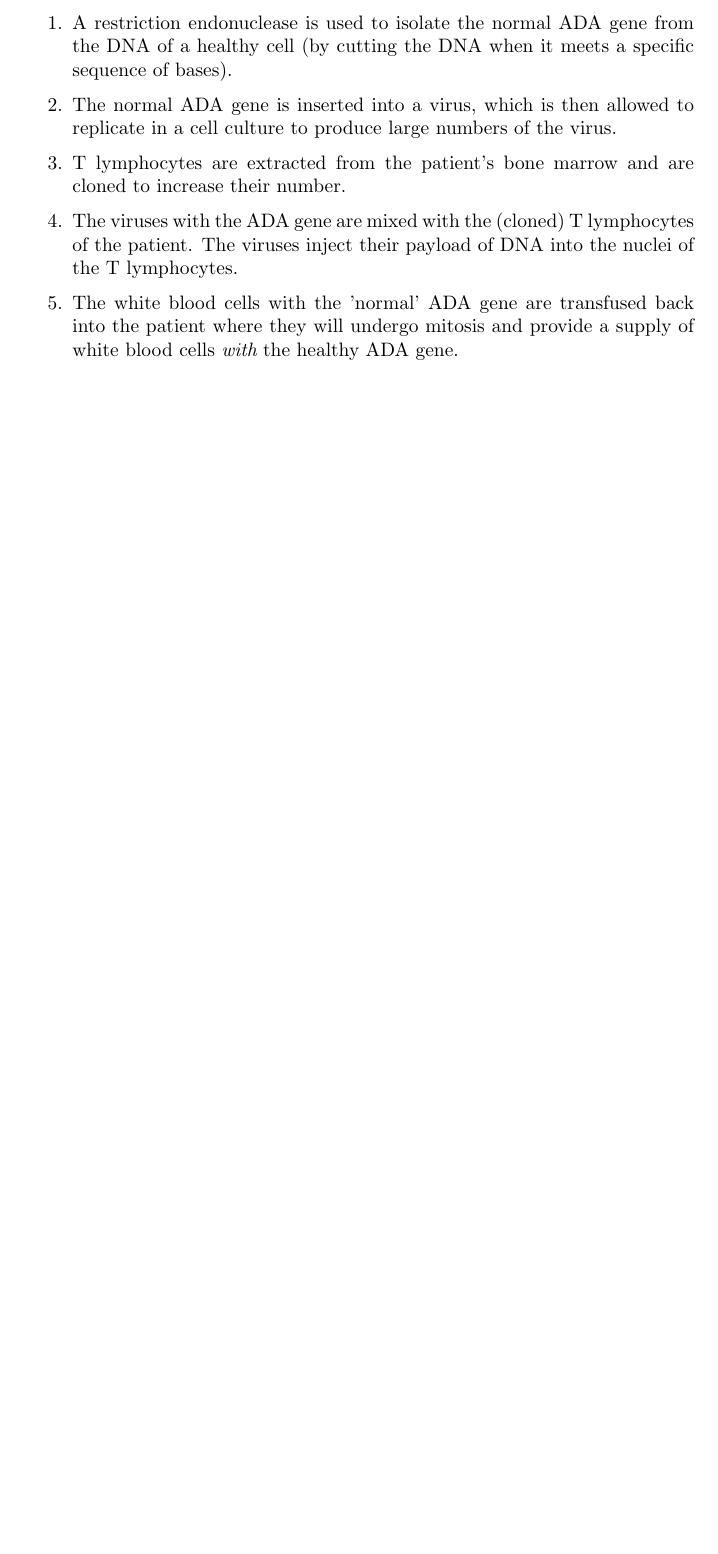
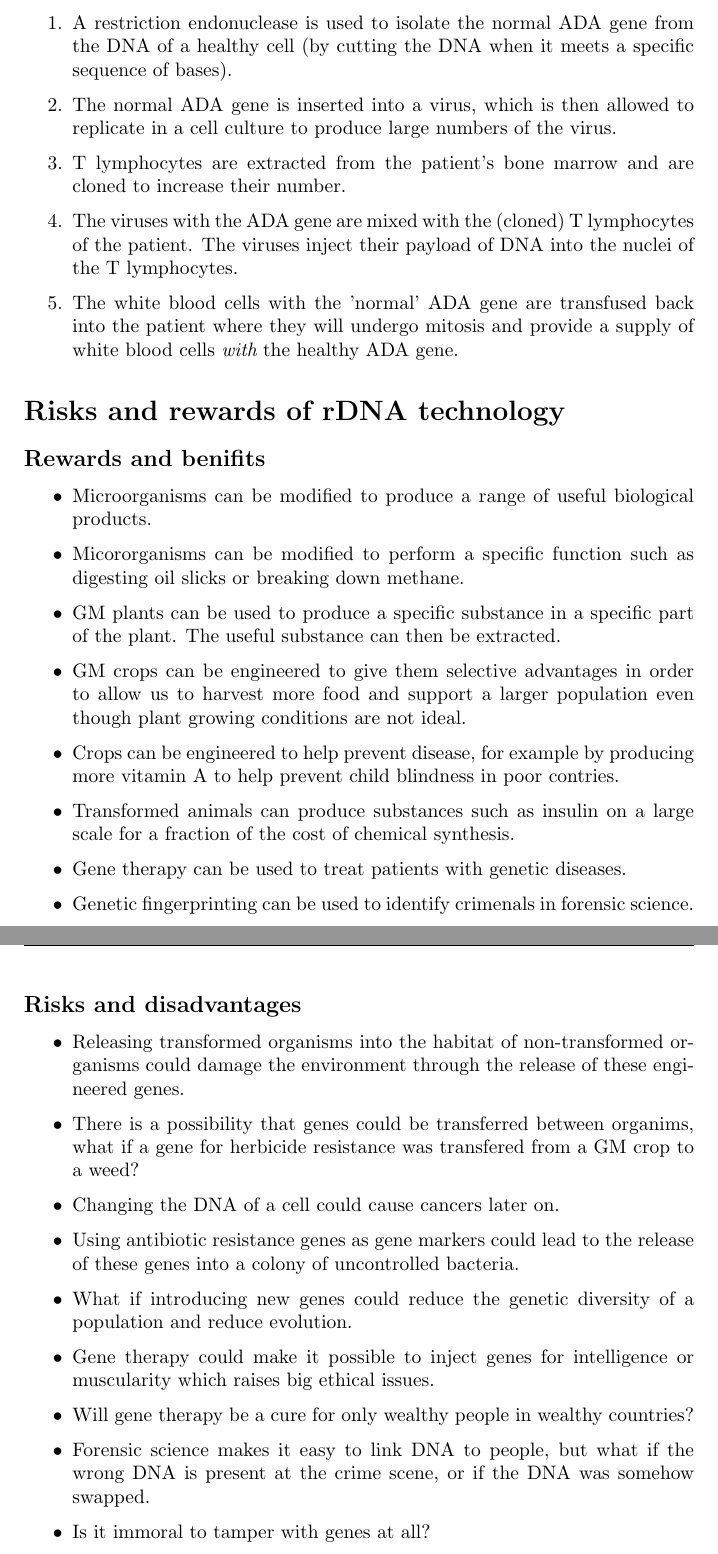
Before and after one commit to Todd-Davies/A-level_Biology_Notes, a LaTeX document (Unit_5_Control_in_cells_and_in_organisms/3.5.8_Gene_cloning_and_transfer/Gene_cloning_and_transfer.tex): part of page 6 of 6 before the commit and two parts of pages 6 and 7 of 7 after it, the two joined at a grey line, cut so that both start at the same text, the shorter picture padded with empty space. Compiled offline with pdfLaTeX.

Commit message:
Added section on risks and rewards of rDNA tecnhology

```diff
--- a/Unit_5_Control_in_cells_and_in_organisms/3.5.8_Gene_cloning_and_transfer/Gene_cloning_and_transfer.tex
+++ b/Unit_5_Control_in_cells_and_in_organisms/3.5.8_Gene_cloning_and_transfer/Gene_cloning_and_transfer.tex
@@ -319,6 +319,81 @@ This is acheived using the following method:
 
 \end{enumerate}
 
+
+\section*{Risks and rewards of rDNA technology}
+
+\subsection*{Rewards and benifits}
+
+
+\begin{itemize}
+
+	\item Microorganisms can be modified to produce a range of useful biological
+	products.
+
+	\item Micororganisms can be modified to perform a specific function such as
+	digesting oil slicks or breaking down methane.
+
+	\item GM plants can be used to produce a specific substance in a specific
+	part of the plant. The useful substance can then be extracted.
+
+	\item GM crops can be engineered to give them selective advantages in order
+	to allow us to harvest more food and support a larger population even though
+	plant growing conditions are not ideal.
+
+	\item Crops can be engineered to help prevent disease, for example by
+	producing more vitamin A to help prevent child blindness in poor contries.
+
+	\item Transformed animals can produce substances such as insulin on a large
+	scale for a fraction of the cost of chemical synthesis.
+
+	\item Gene therapy can be used to treat patients with genetic diseases.
+
+	\item Genetic fingerprinting can be used to identify crimenals in forensic
+	science.
+
+\end{itemize}
+
+\subsection*{Risks and disadvantages}
+
+\begin{itemize}
+
+	\item Releasing transformed organisms into the habitat of non-transformed
+	organisms could damage the environment through the release of these
+	engineered genes.
+
+	\item There is a possibility that genes could be transferred between
+	organims, what if a gene for herbicide resistance was transfered from a GM
+	crop to a weed?
+
+	\item Changing the DNA of a cell could cause cancers later on.
+
+	\item Using antibiotic resistance genes as gene markers could lead to the
+	release of these genes into a colony of uncontrolled bacteria.
+
+	\item What if introducing new genes could reduce the genetic diversity of a
+	population and reduce evolution.
+
+	\item Gene therapy could make it possible to inject genes for intelligence
+	or muscularity which raises big ethical issues.
+
+	\item Will gene therapy be a cure for only wealthy people in wealthy
+	countries?
+
+	\item Forensic science makes it easy to link DNA to people, but what if the
+	wrong DNA is present at the crime scene, or if the DNA was somehow swapped.
+
+	\item Is it immoral to tamper with genes at all?
+
+\end{itemize}
+
+%TODO:Add section on advantages and disadvantages of rDNA technology
+
+%TODO:Add section on locating and sequencing genes
+
+%TODO:Mini section on gene screening
+
+%TODO:Section on genetic fingerprinting
+
 %TODO:Add questions
 
 \end{document}
```
